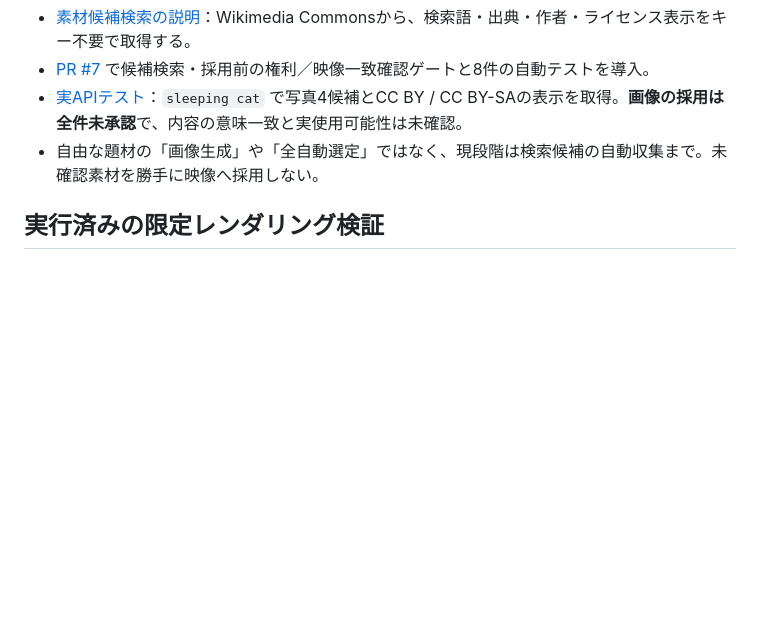
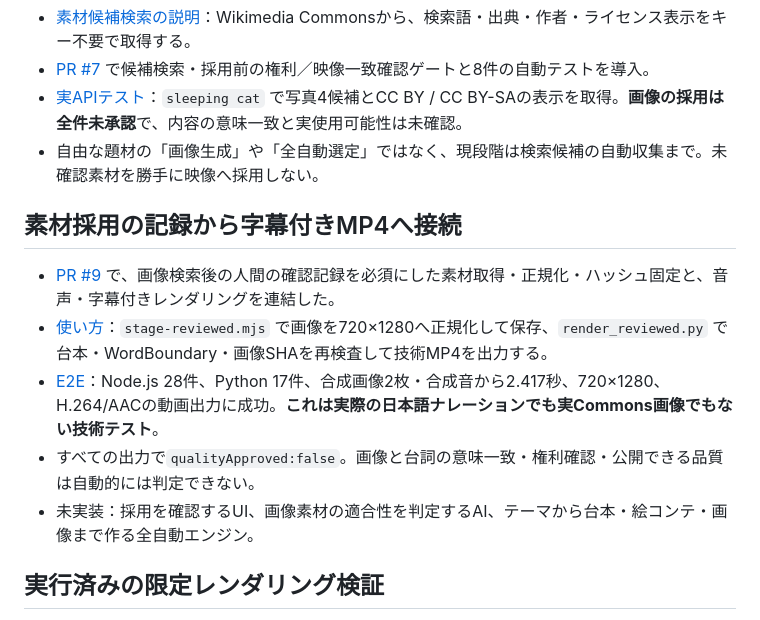
Before and after one commit to EliteMay/shorts-research-lab, a Markdown page: studio/README.md, the part around the change. Drawn GitHub-style; blank space fills up the shorter version.

Commit message:
docs: add reviewed media pipeline and verified synthetic MP4 result

```diff
--- a/studio/README.md
+++ b/studio/README.md
@@ -28,6 +28,14 @@ npm run check:ready  # 未確認の素材があるため失敗するのが正し
 - [実APIテスト](https://github.com/EliteMay/shorts-research-lab/actions/runs/38609338730)：`sleeping cat` で写真4候補とCC BY / CC BY-SAの表示を取得。**画像の採用は全件未承認**で、内容の意味一致と実使用可能性は未確認。
 - 自由な題材の「画像生成」や「全自動選定」ではなく、現段階は検索候補の自動収集まで。未確認素材を勝手に映像へ採用しない。
 
+## 素材採用の記録から字幕付きMP4へ接続
+
+- [PR #9](https://github.com/EliteMay/shorts-research-lab/pull/9) で、画像検索後の人間の確認記録を必須にした素材取得・正規化・ハッシュ固定と、音声・字幕付きレンダリングを連結した。
+- [使い方](assets/REVIEWED_PIPELINE.md)：`stage-reviewed.mjs` で画像を720×1280へ正規化して保存、`render_reviewed.py` で台本・WordBoundary・画像SHAを再検査して技術MP4を出力する。
+- [E2E](https://github.com/EliteMay/shorts-research-lab/actions/runs/38612038828)：Node.js 28件、Python 17件、合成画像2枚・合成音から2.417秒、720×1280、H.264/AACの動画出力に成功。**これは実際の日本語ナレーションでも実Commons画像でもない技術テスト**。
+- すべての出力で`qualityApproved:false`。画像と台詞の意味一致・権利確認・公開できる品質は自動的には判定できない。
+- 未実装：採用を確認するUI、画像素材の適合性を判定するAI、テーマから台本・絵コンテ・画像まで作る全自動エンジン。
+
 ## 実行済みの限定レンダリング検証
 
 - [動画エンジン比較記録](ENGINE_COMPARISON.md)（実フレーム、字幕、処理時間、未検証を記載）
```
